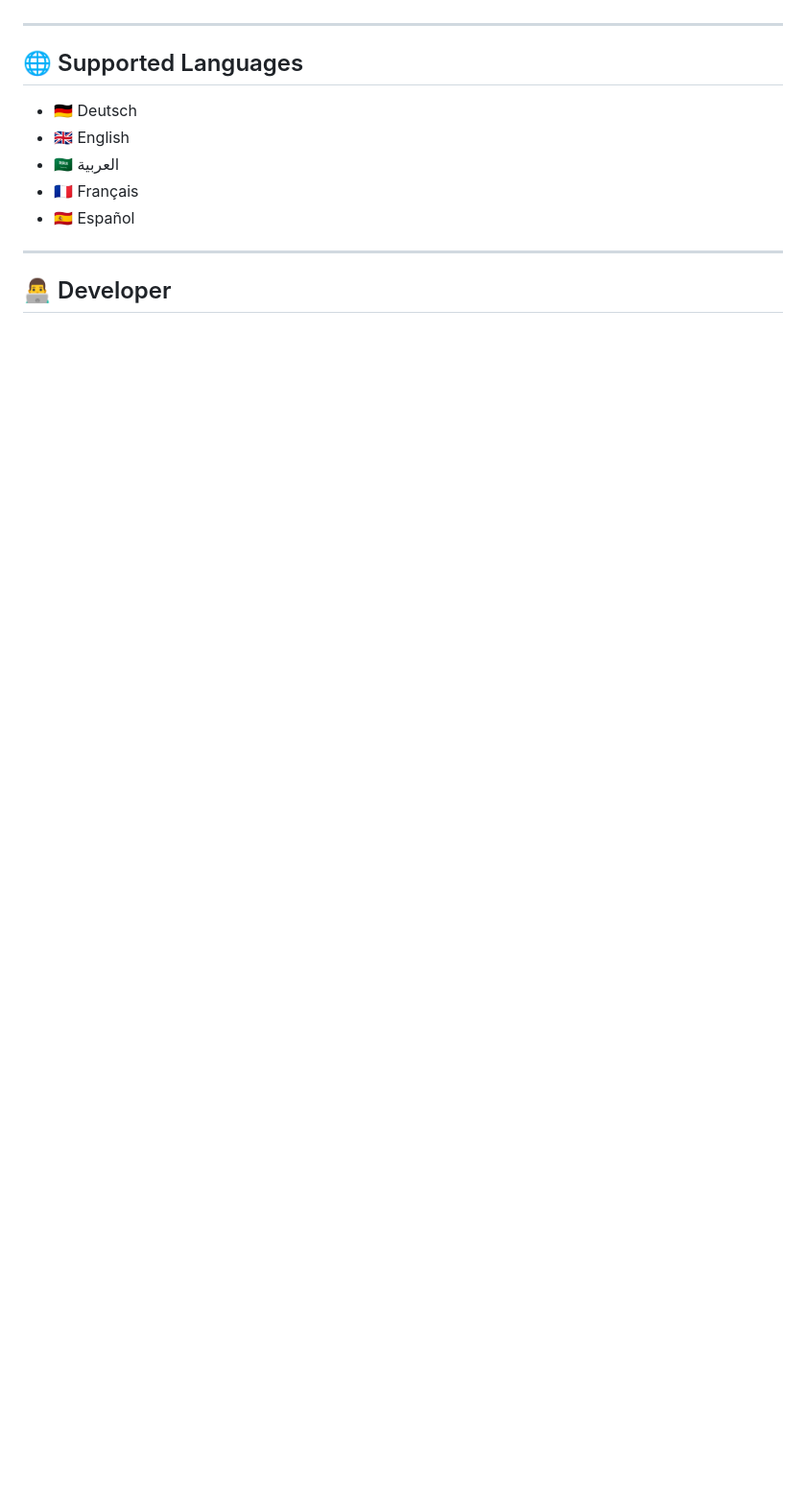
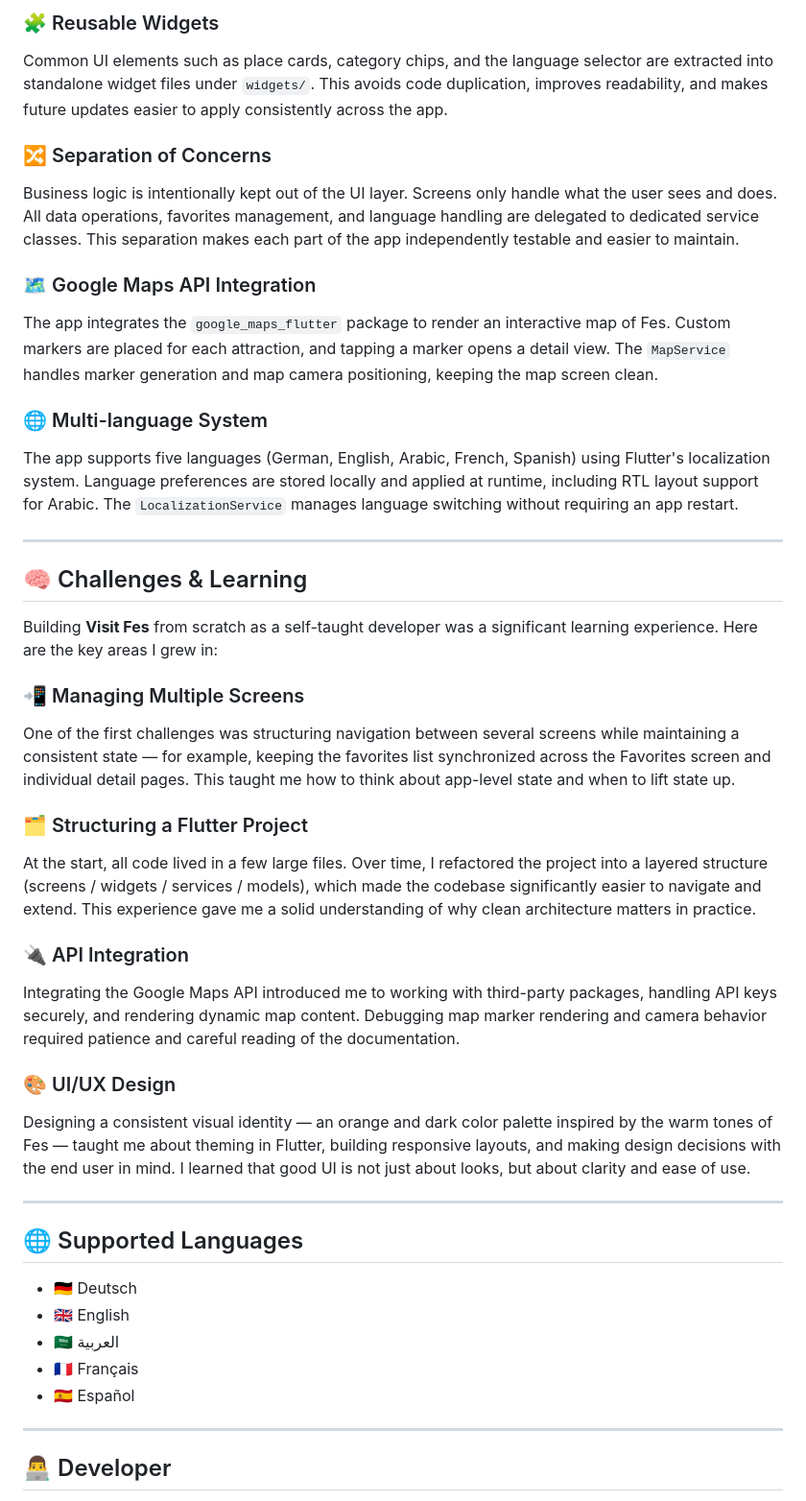
Before and after one commit to houssamchaibi-hub/Visit-Fes, a Markdown page: README.md, the part around one of its changes. Shown at 96% size. GitHub-like rendering; blank space fills up the shorter version.

```diff
--- a/README.md
+++ b/README.md
@@ -104,3 +153,32 @@ lib/
+### 🧩 Reusable Widgets
+Common UI elements such as place cards, category chips, and the language selector are extracted into standalone widget files under `widgets/`. This avoids code duplication, improves readability, and makes future updates easier to apply consistently across the app.
+
+### 🔀 Separation of Concerns
+Business logic is intentionally kept out of the UI layer. Screens only handle what the user sees and does. All data operations, favorites management, and language handling are delegated to dedicated service classes. This separation makes each part of the app independently testable and easier to maintain.
+
+### 🗺️ Google Maps API Integration
+The app integrates the `google_maps_flutter` package to render an interactive map of Fes. Custom markers are placed for each attraction, and tapping a marker opens a detail view. The `MapService` handles marker generation and map camera positioning, keeping the map screen clean.
+
+### 🌐 Multi-language System
+The app supports five languages (German, English, Arabic, French, Spanish) using Flutter's localization system. Language preferences are stored locally and applied at runtime, including RTL layout support for Arabic. The `LocalizationService` manages language switching without requiring an app restart.
+
+---
+
+## 🧠 Challenges & Learning
+
+Building **Visit Fes** from scratch as a self-taught developer was a significant learning experience. Here are the key areas I grew in:
+
+### 📲 Managing Multiple Screens
+One of the first challenges was structuring navigation between several screens while maintaining a consistent state — for example, keeping the favorites list synchronized across the Favorites screen and individual detail pages. This taught me how to think about app-level state and when to lift state up.
+
+### 🗂️ Structuring a Flutter Project
+At the start, all code lived in a few large files. Over time, I refactored the project into a layered structure (screens / widgets / services / models), which made the codebase significantly easier to navigate and extend. This experience gave me a solid understanding of why clean architecture matters in practice.
+
+### 🔌 API Integration
+Integrating the Google Maps API introduced me to working with third-party packages, handling API keys securely, and rendering dynamic map content. Debugging map marker rendering and camera behavior required patience and careful reading of the documentation.
+
+### 🎨 UI/UX Design
+Designing a consistent visual identity — an orange and dark color palette inspired by the warm tones of Fes — taught me about theming in Flutter, building responsive layouts, and making design decisions with the end user in mind. I learned that good UI is not just about looks, but about clarity and ease of use.
 
 ---
 
```
Also changed, not shown: other parts of README.md (+57 -5 lines).
